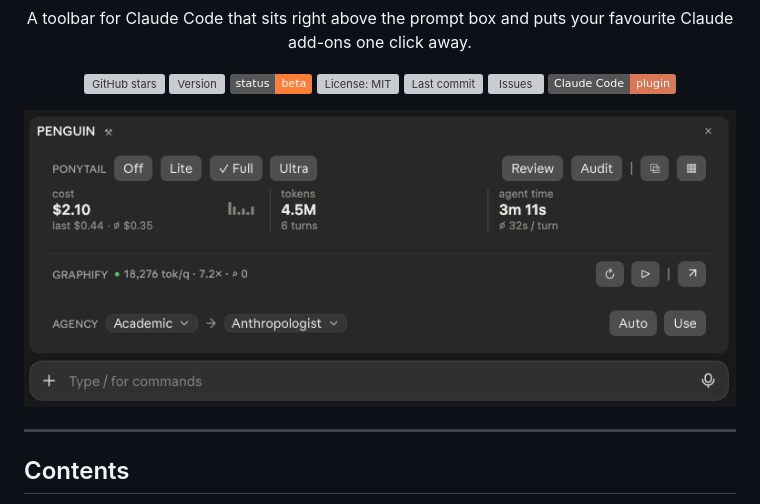
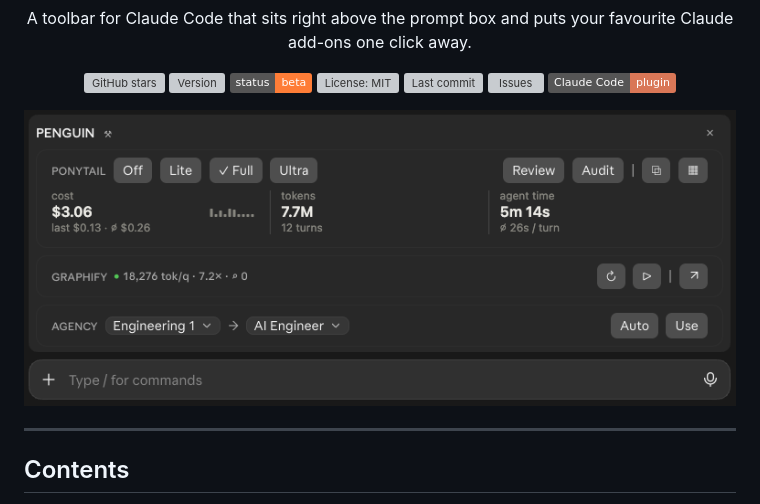
Before and after one commit to shaiksajid-in/penguin, a Markdown page: README.md, the part around the change. Drawn GitHub-style; pictures changed too: docs/screenshots/toolbar.png; badges without logos; grey boxes are pictures that could not be loaded.

Commit message:
Update toolbar screenshot in README
Co-Authored-By: Claude Opus 5.5 <noreply@anthropic.com>

```diff
--- a/README.md
+++ b/README.md
@@ -16,7 +16,7 @@ A toolbar for Claude Code that sits right above the prompt box and puts your fav
 [![Issues](https://img.shields.io/github/issues/shaiksajid-in/penguin)](https://github.com/shaiksajid-in/penguin/issues)
 [![Claude Code plugin](https://img.shields.io/badge/Claude%20Code-plugin-d97757)](https://docs.claude.com/en/docs/claude-code/plugins)
 
-<img src="docs/screenshots/toolbar.png" alt="The PENGUIN toolbar above the Claude Code prompt box, with Ponytail, Graphify and Agency sections" width="782">
+<img src="docs/screenshots/toolbar.png" alt="The PENGUIN toolbar above the Claude Code prompt box, with Ponytail, Graphify and Agency sections" width="779">
 
 </div>
 
```
